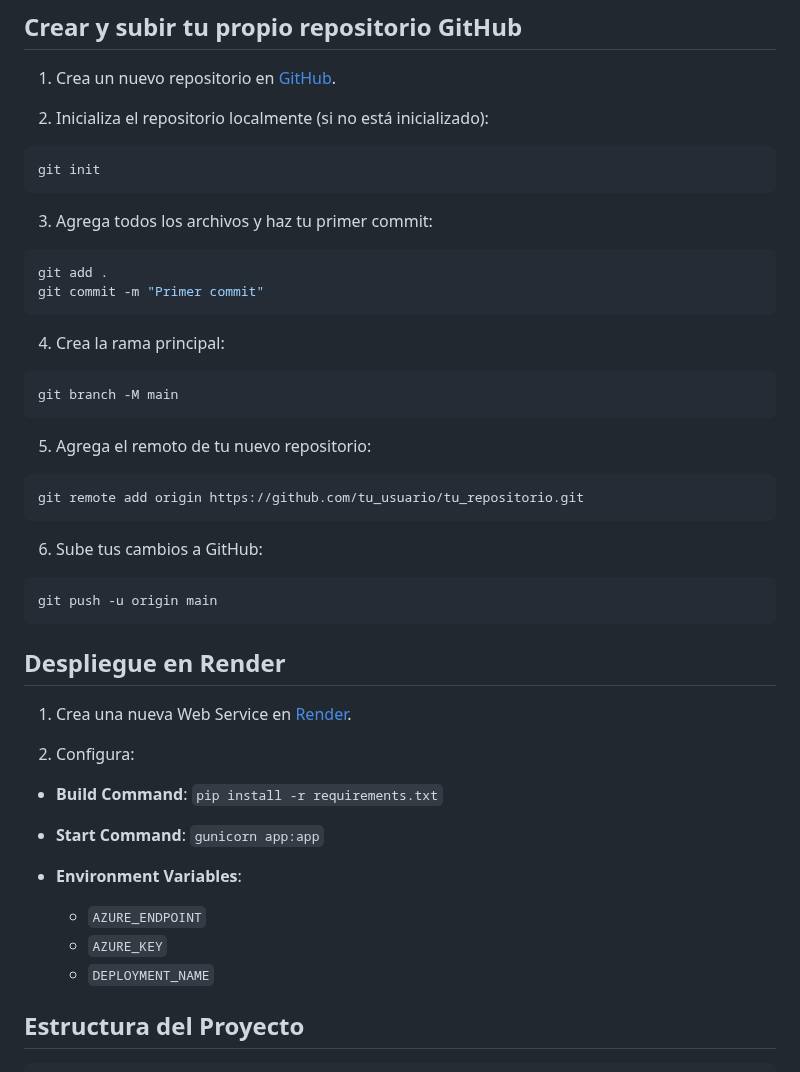
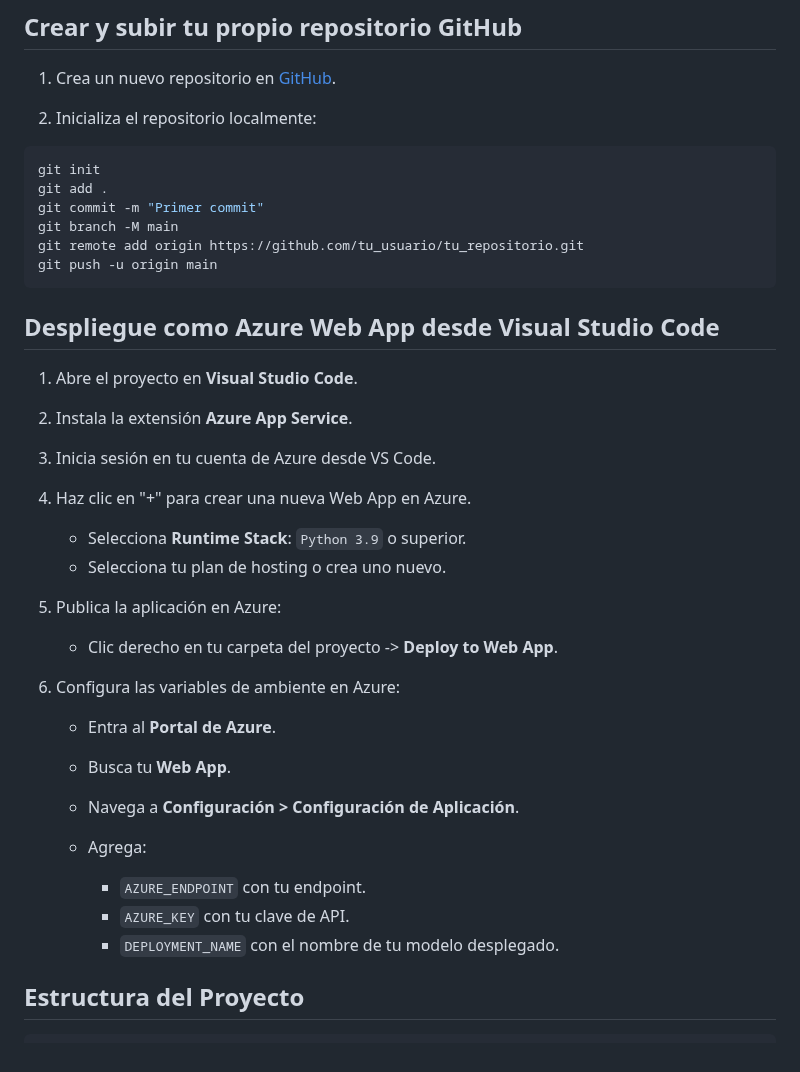
Before and after one commit to chamucx/bot, a Markdown page: README.md, the part around one of its changes. Drawn GitHub-style.

````diff
--- a/README.md
+++ b/README.md
@@ -82,50 +85,39 @@ http://127.0.0.1:5000/
 
 1. Crea un nuevo repositorio en [GitHub](https://github.com/new).
 
-2. Inicializa el repositorio localmente (si no está inicializado):
+2. Inicializa el repositorio localmente:
 
 ```bash
 git init
-```
-
-3. Agrega todos los archivos y haz tu primer commit:
-
-```bash
 git add .
 git commit -m "Primer commit"
-```
-
-4. Crea la rama principal:
-
-```bash
 git branch -M main
-```
-
-5. Agrega el remoto de tu nuevo repositorio:
-
-```bash
 git remote add origin https://github.com/tu_usuario/tu_repositorio.git
-```
-
-6. Sube tus cambios a GitHub:
-
-```bash
 git push -u origin main
 ```
 
-## Despliegue en Render
+## Despliegue como Azure Web App desde Visual Studio Code
 
-1. Crea una nueva Web Service en [Render](https://render.com/).
+1. Abre el proyecto en **Visual Studio Code**.
+2. Instala la extensión **Azure App Service**.
+3. Inicia sesión en tu cuenta de Azure desde VS Code.
+4. Haz clic en "+" para crear una nueva Web App en Azure.
 
-2. Configura:
+   * Selecciona **Runtime Stack**: `Python 3.9` o superior.
+   * Selecciona tu plan de hosting o crea uno nuevo.
+5. Publica la aplicación en Azure:
 
-* **Build Command**: `pip install -r requirements.txt`
-* **Start Command**: `gunicorn app:app`
-* **Environment Variables**:
+   * Clic derecho en tu carpeta del proyecto -> **Deploy to Web App**.
+6. Configura las variables de ambiente en Azure:
 
-  * `AZURE_ENDPOINT`
-  * `AZURE_KEY`
-  * `DEPLOYMENT_NAME`
+   * Entra al **Portal de Azure**.
+   * Busca tu **Web App**.
+   * Navega a **Configuración > Configuración de Aplicación**.
+   * Agrega:
+
+     * `AZURE_ENDPOINT` con tu endpoint.
+     * `AZURE_KEY` con tu clave de API.
+     * `DEPLOYMENT_NAME` con el nombre de tu modelo desplegado.
 
 ## Estructura del Proyecto
 
````
Also changed, not shown: other parts of README.md (+11 -8 lines).
